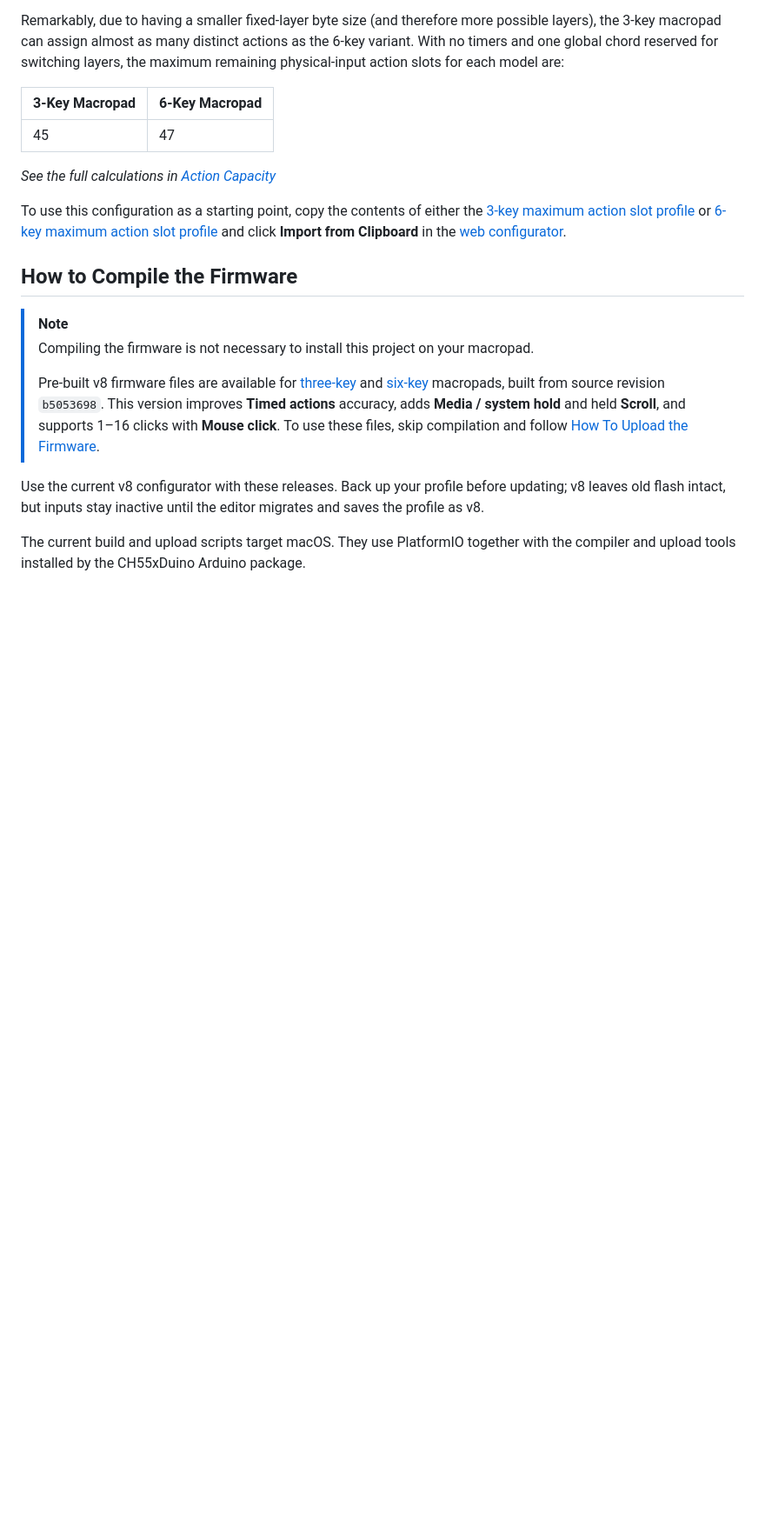
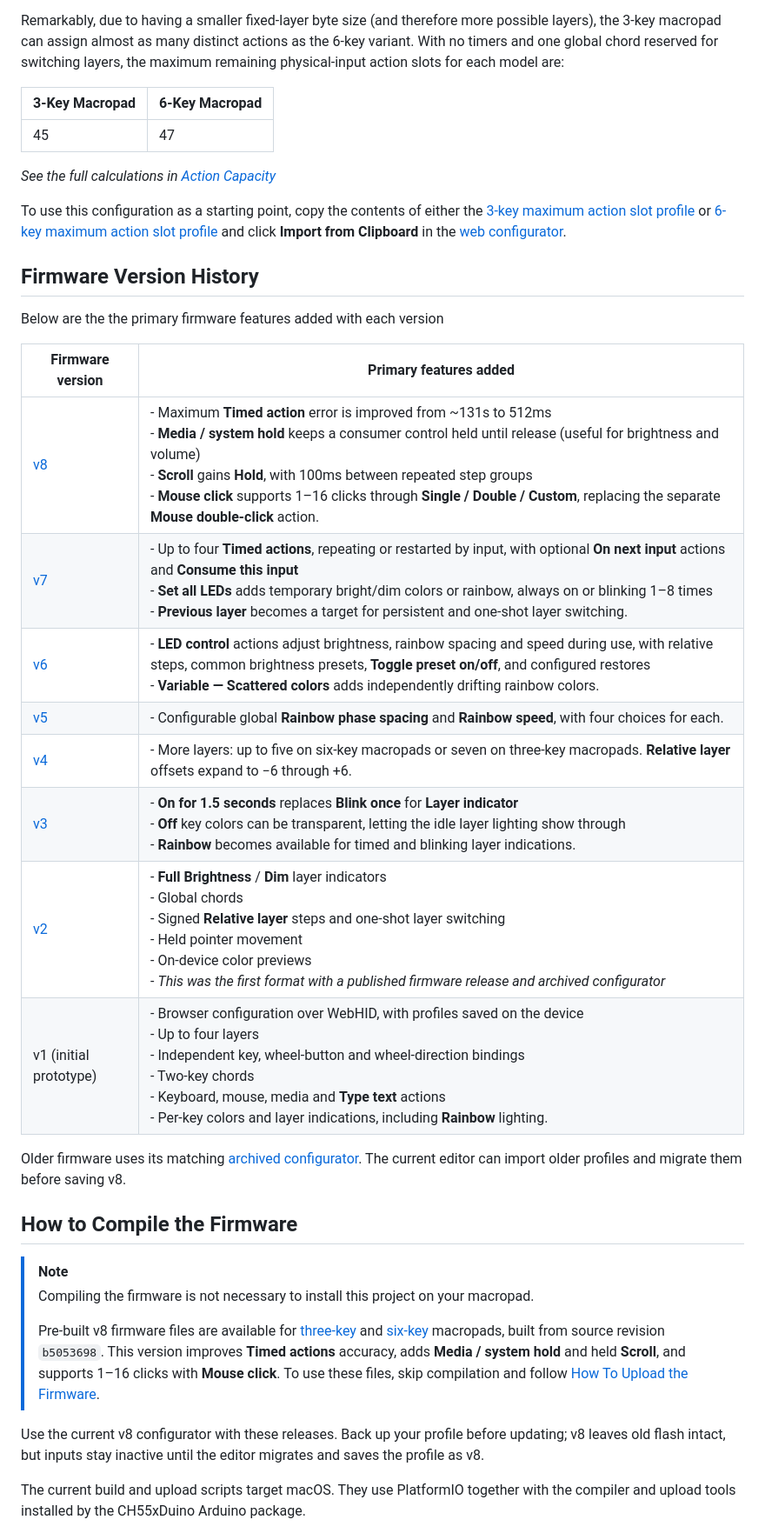
Before and after one commit to perkinsb1024/CH552-Macropad-v2, a Markdown page: README.md, the part around one of its changes. Shown at 87% size. GitHub-like rendering; blank space fills up the shorter version.

Commit message:
Added firmware version release notes table

```diff
--- a/README.md
+++ b/README.md
@@ -53,6 +53,24 @@ Remarkably, due to having a smaller fixed-layer byte size (and therefore more po
 *See the full calculations in [Action Capacity](documentation/Action%20Capacity.md)*
 
 To use this configuration as a starting point, copy the contents of either the [3-key maximum action slot profile](profiles/3-key-max-action-slots.json) or [6-key maximum action slot profile](profiles/6-key-max-action-slots.json) and click **Import from Clipboard** in the [web configurator](https://perkinsb1024.github.io/CH552-Macropad-v2/).
+
+## Firmware Version History
+
+Below are the the primary firmware features added with each version
+
+| Firmware version | Primary features added |
+| --- | --- |
+| [v8](protocol/config-v8.md) | - Maximum **Timed action** error is improved from ~131s to 512ms<br> - **Media / system hold** keeps a consumer control held until release (useful for brightness and volume)<br> - **Scroll** gains **Hold**, with 100ms between repeated step groups<br> - **Mouse click** supports 1–16 clicks through **Single / Double / Custom**, replacing the separate **Mouse double-click** action. |
+| [v7](protocol/config-v7.md) | - Up to four **Timed actions**, repeating or restarted by input, with optional **On next input** actions and **Consume this input**<br> - **Set all LEDs** adds temporary bright/dim colors or rainbow, always on or blinking 1–8 times<br> - **Previous layer** becomes a target for persistent and one-shot layer switching. |
+| [v6](protocol/config-v6.md) | - **LED control** actions adjust brightness, rainbow spacing and speed during use, with relative steps, common brightness presets, **Toggle preset on/off**, and configured restores<br> - **Variable — Scattered colors** adds independently drifting rainbow colors. |
+| [v5](protocol/config-v5.md) | - Configurable global **Rainbow phase spacing** and **Rainbow speed**, with four choices for each. |
+| [v4](protocol/config-v4.md) | - More layers: up to five on six-key macropads or seven on three-key macropads. **Relative layer** offsets expand to −6 through +6. |
+| [v3](protocol/config-v3.md) | - **On for 1.5 seconds** replaces **Blink once** for **Layer indicator**<br> - **Off** key colors can be transparent, letting the idle layer lighting show through<br> - **Rainbow** becomes available for timed and blinking layer indications. |
+| [v2](protocol/config-v2.md) | - **Full Brightness** / **Dim** layer indicators<br> - Global chords<br> - Signed **Relative layer** steps and one-shot layer switching<br> - Held pointer movement<br> - On-device color previews<br> - *This was the first format with a published firmware release and archived configurator* |
+| v1 (initial prototype) | - Browser configuration over WebHID, with profiles saved on the device<br> - Up to four layers<br> - Independent key, wheel-button and wheel-direction bindings<br> - Two-key chords<br> - Keyboard, mouse, media and **Type text** actions<br> - Per-key colors and layer indications, including **Rainbow** lighting. |
+
+Older firmware uses its matching [archived configurator](https://perkinsb1024.github.io/CH552-Macropad-v2/versions/).
+The current editor can import older profiles and migrate them before saving v8.
 
 ## How to Compile the Firmware
 
```
Also changed, not shown: other parts of README.md (+4 -4 lines).
